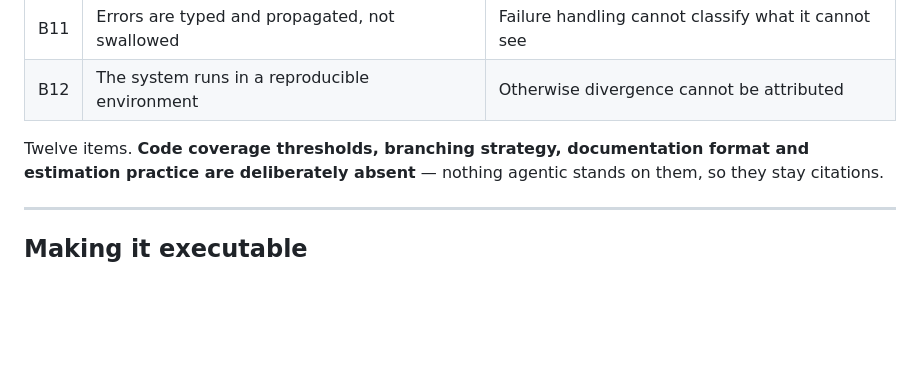
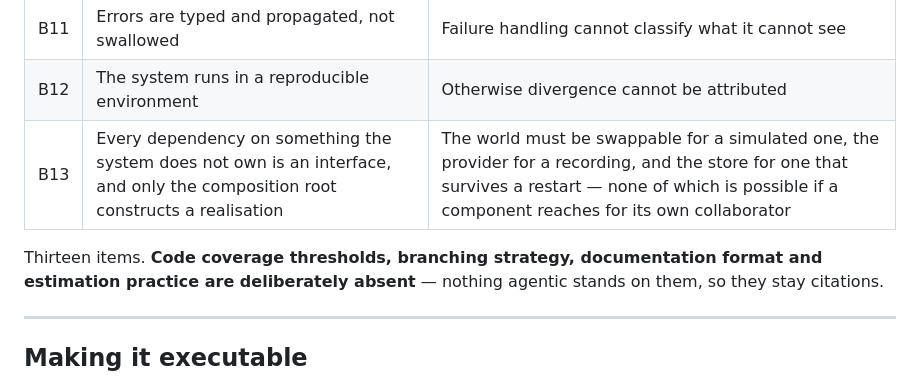
Before and after one commit to dataagentsai/clean-ai-engineering, a Markdown page: BASELINE.md, the part around the change. Rendered like a GitHub page; blank space fills up the shorter version.

Commit message:
Baseline B13: every dependency the system does not own is an interface
The world must be swappable for a simulated one, the provider for a recording,
the store for one that survives a restart — none of it possible if a component
reaches for its own collaborator. Thirteen items; the delta that stands on it is
named, like the rest.

Co-Authored-By: Claude Opus 5 (1M context) <noreply@anthropic.com>

```diff
--- a/BASELINE.md
+++ b/BASELINE.md
@@ -117,8 +117,9 @@ dependency can be named.
 | B10 | Input validation exists at every external boundary | Injection arrives as ordinary content |
 | B11 | Errors are typed and propagated, not swallowed | Failure handling cannot classify what it cannot see |
 | B12 | The system runs in a reproducible environment | Otherwise divergence cannot be attributed |
+| B13 | Every dependency on something the system does not own is an interface, and only the composition root constructs a realisation | The world must be swappable for a simulated one, the provider for a recording, and the store for one that survives a restart — none of which is possible if a component reaches for its own collaborator |
 
-Twelve items. **Code coverage thresholds, branching strategy, documentation format
+Thirteen items. **Code coverage thresholds, branching strategy, documentation format
 and estimation practice are deliberately absent** — nothing agentic stands on them,
 so they stay citations.
 
```
